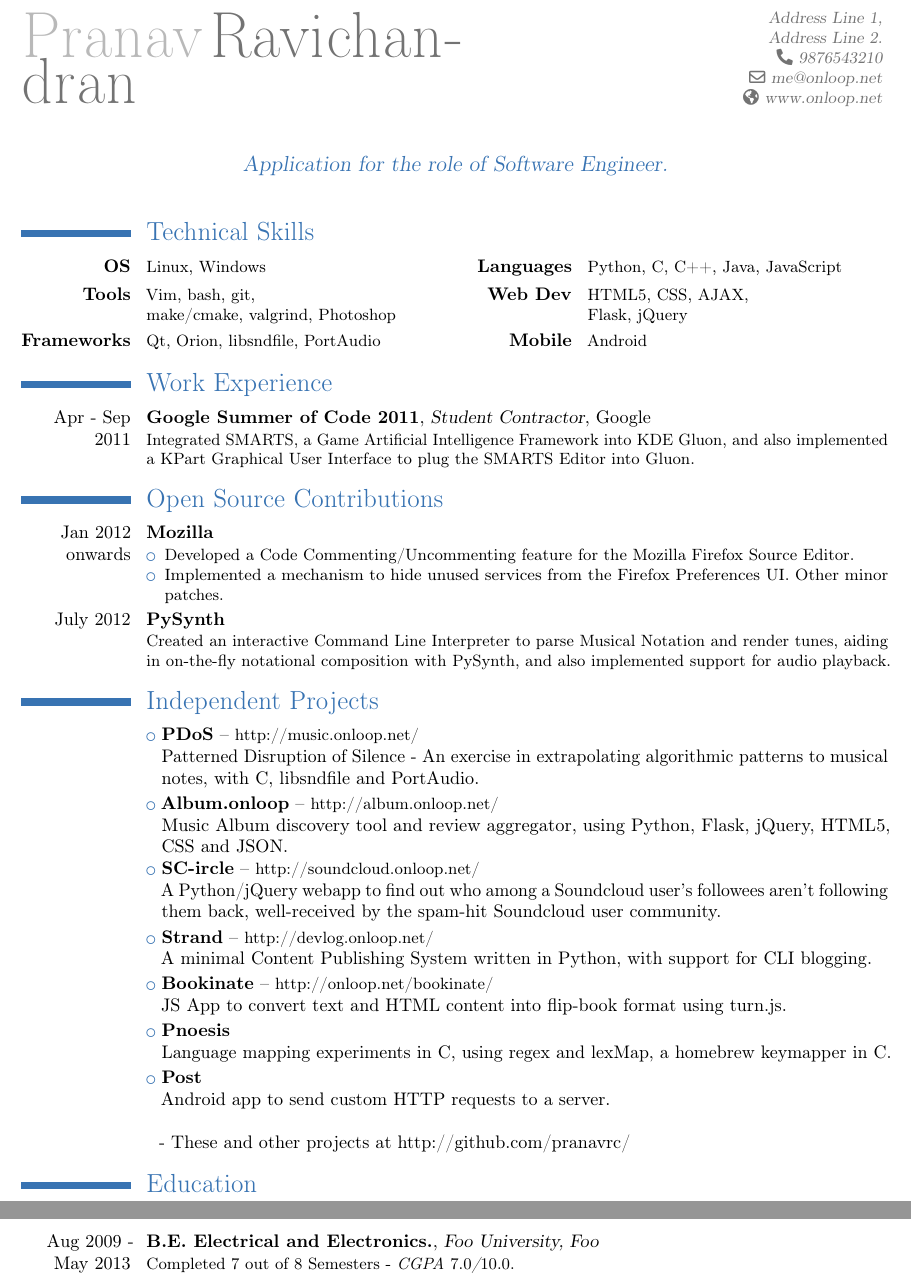
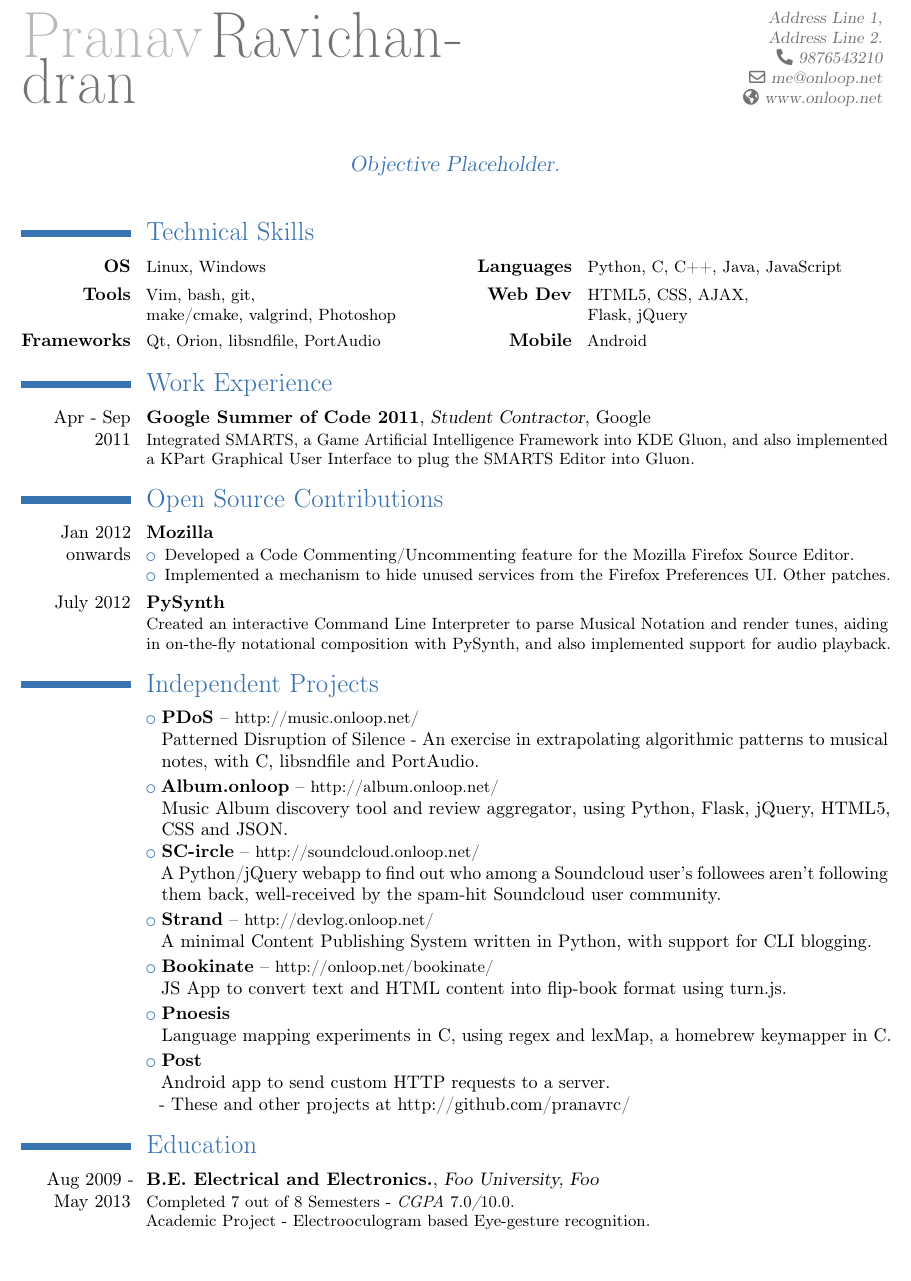
Before and after one commit to pranavrc/texfiles, a LaTeX CV (pranav-resume.tex): two parts of pages 1 and 2 of 2 before the commit and part of the page after it, the two joined at a grey line, cut so that both start at the same text, the shorter picture padded with empty space. Compiled offline with pdfLaTeX.

Commit message:
Update #6

```diff
--- a/pranav-resume.tex
+++ b/pranav-resume.tex
@@ -33,7 +33,7 @@
 \email{me@onloop.net}
 \homepage{www.onloop.net}
 % \photo[64pt]{picture}                         % '64pt' is the height the picture must be resized to and 'picture' is the name of the picture file;
-\quote{Application for the role of Software Engineer.}
+\quote{Objective Placeholder.}
 % --------------------------------------
 % CONTENT
 % --------------------------------------
@@ -69,7 +69,7 @@
 \begin{itemize}
 {\item{Developed a Code Commenting/Uncommenting feature for the Mozilla Firefox Source Editor.}}
 {\item{Implemented a mechanism to hide unused services from the Firefox Preferences UI.}}
-{Other minor patches.}
+{Other patches.}
 \end{itemize}
 }
 
@@ -107,7 +107,7 @@
 
 \cvlistitem
 {\textbf{Post}
- \\Android app to send custom HTTP requests to a server.\\\\ - These and other projects at {\href{http://github.com/pranavrc}{http://github.com/pranavrc/}}}
+ \\Android app to send custom HTTP requests to a server.\\ - These and other projects at {\href{http://github.com/pranavrc}{http://github.com/pranavrc/}}}
 
 
 % --------------------------------------
@@ -118,7 +118,7 @@
 %\cvlistdoubleitem{Algorithms}{Artificial Intelligence}
 %%\pagebreak
 \section{Education}
-\cventry{Aug 2009 - May 2013}{B.E. Electrical and Electronics.}{Foo University, Foo}{}{}{Completed 7 out of 8 Semesters - \textit{CGPA $7.0$/$10.0$}.}
+\cventry{Aug 2009 - May 2013}{B.E. Electrical and Electronics.}{Foo University, Foo}{}{}{Completed 7 out of 8 Semesters - \textit{CGPA $7.0$/$10.0$}.\\{\href{http://github.com/pranavrc/hairyplotter/}{Academic Project - Electrooculogram based Eye-gesture recognition.}}}
 % --------------------------------------
 % INTERESTS HOBBIES
 % --------------------------------------
```
Also changed, not shown: pranav-resume.pdf, 1 other file.
